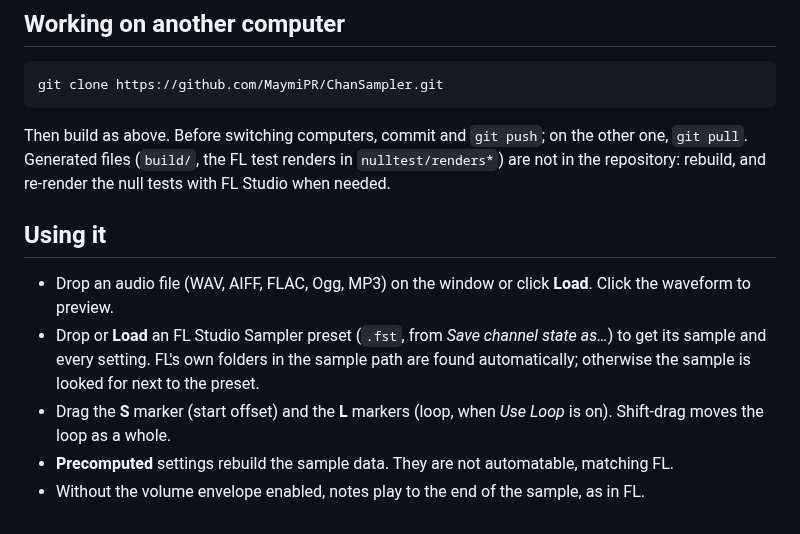
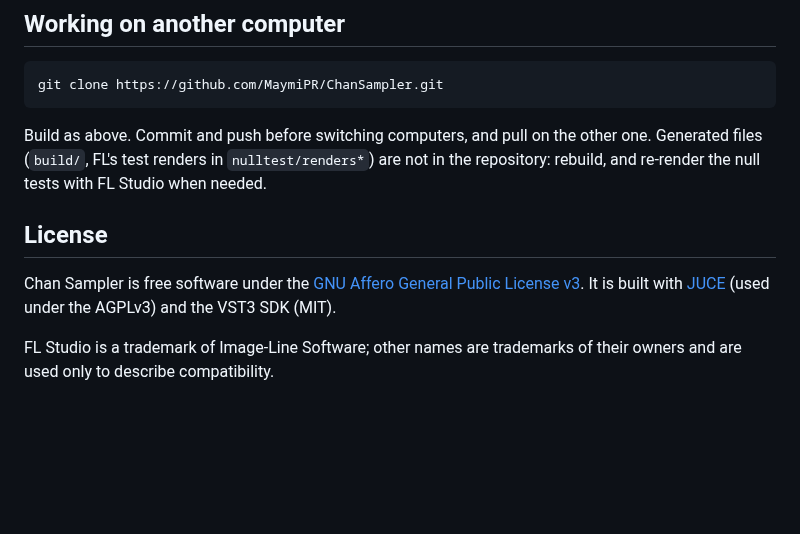
Before and after one commit to MaymiPR/Chan-Sampler, a Markdown page: README.md, the part around one of its changes. GitHub-like rendering; blank space fills up the shorter version.

````diff
--- a/README.md
+++ b/README.md
@@ -65,15 +141,16 @@ quarantine, since the plugins are not notarized by Apple).
 git clone https://github.com/MaymiPR/ChanSampler.git
 ```
 
-Then build as above. Before switching computers, commit and `git push`; on the
-other one, `git pull`. Generated files (`build/`, the FL test renders in
+Build as above. Commit and push before switching computers, and pull on the
+other one. Generated files (`build/`, FL's test renders in
 `nulltest/renders*`) are not in the repository: rebuild, and re-render the null
 tests with FL Studio when needed.
 
-## Using it
+## License
 
-- Drop an audio file (WAV, AIFF, FLAC, Ogg, MP3) on the window or click **Load**. Click the waveform to preview.
-- Drop or **Load** an FL Studio Sampler preset (`.fst`, from *Save channel state as…*) to get its sample and every setting. FL's own folders in the sample path are found automatically; otherwise the sample is looked for next to the preset.
-- Drag the **S** marker (start offset) and the **L** markers (loop, when *Use Loop* is on). Shift-drag moves the loop as a whole.
-- **Precomputed** settings rebuild the sample data. They are not automatable, matching FL.
-- Without the volume envelope enabled, notes play to the end of the sample, as in FL.
+Chan Sampler is free software under the
+[GNU Affero General Public License v3](LICENSE). It is built with
+[JUCE](https://juce.com) (used under the AGPLv3) and the VST3 SDK (MIT).
+
+FL Studio is a trademark of Image-Line Software; other names are trademarks of
+their owners and are used only to describe compatibility.
````
Also changed, not shown: other parts of README.md (+110 -34 lines), CHANGELOG.md (added, +48 -0 lines), docs/EVIDENCE.md (+9 -4 lines), docs/screenshots/effects-live-boost.png (deleted), docs/screenshots/envelope.png, docs/screenshots/misc.png, docs/screenshots/sampler.png, docs/screenshots/spectrum.png (added), 10 other files.
